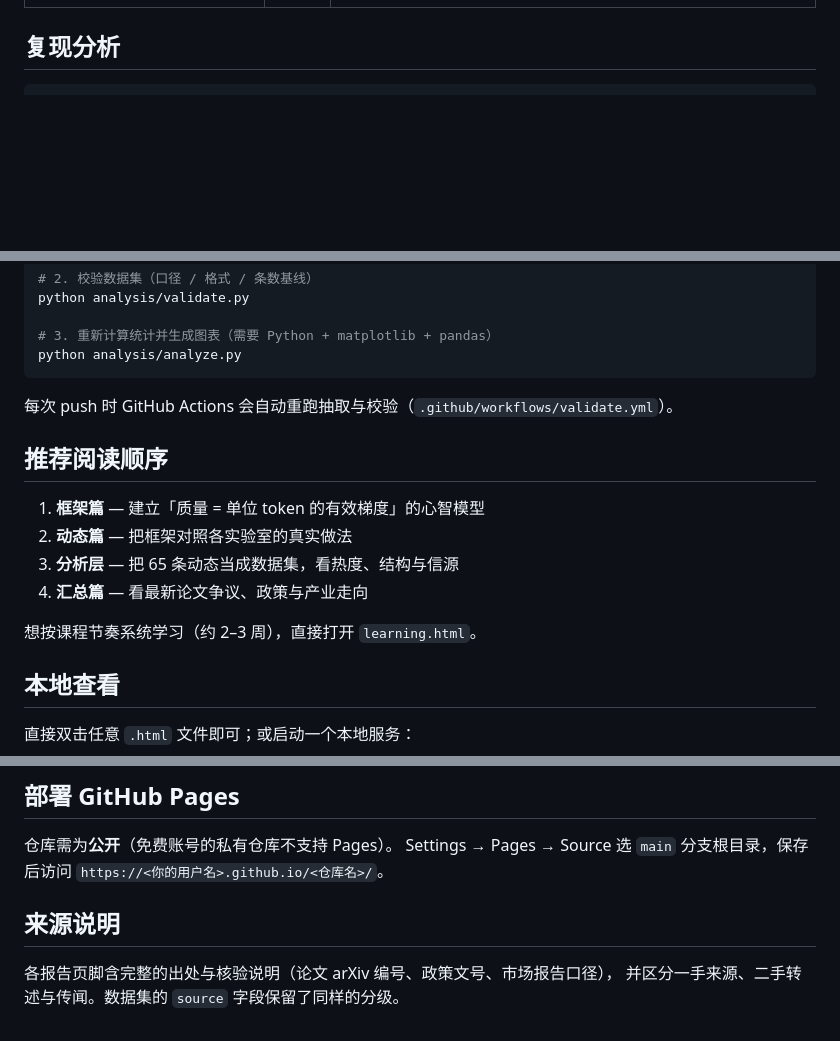
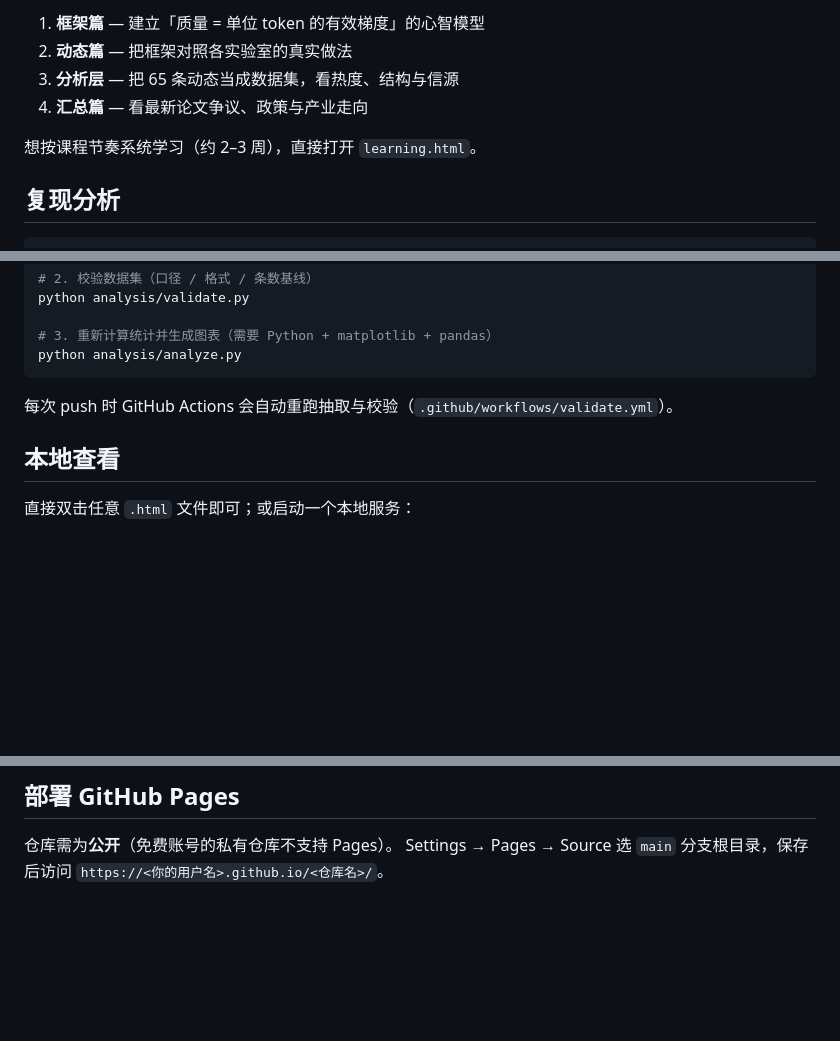
Before and after one commit to weijing143/llm-data-quality, a Markdown page: README.md, 3 parts joined by grey strips. Drawn GitHub-style; blank space fills up the shorter version.

```diff
--- a/README.md
+++ b/README.md
@@ -26,3 +97,9 @@
+1. **框架篇** — 建立「质量 = 单位 token 的有效梯度」的心智模型
+2. **动态篇** — 把框架对照各实验室的真实做法
+3. **分析层** — 把 65 条动态当成数据集，看热度、结构与信源
+4. **汇总篇** — 看最新论文争议、政策与产业走向
+
+想按课程节奏系统学习（约 2–3 周），直接打开 `learning.html`。
 
 ## 复现分析
 
@@ -41,15 +118,6 @@ python analysis/analyze.py
 
 每次 push 时 GitHub Actions 会自动重跑抽取与校验（`.github/workflows/validate.yml`）。
 
-## 推荐阅读顺序
-
-1. **框架篇** — 建立「质量 = 单位 token 的有效梯度」的心智模型
-2. **动态篇** — 把框架对照各实验室的真实做法
-3. **分析层** — 把 65 条动态当成数据集，看热度、结构与信源
-4. **汇总篇** — 看最新论文争议、政策与产业走向
-
-想按课程节奏系统学习（约 2–3 周），直接打开 `learning.html`。
-
 ## 本地查看
 
 直接双击任意 `.html` 文件即可；或启动一个本地服务：
@@ -65,8 +133,3 @@ python -m http.server 8000
 仓库需为**公开**（免费账号的私有仓库不支持 Pages）。
 Settings → Pages → Source 选 `main` 分支根目录，保存后访问
 `https://<你的用户名>.github.io/<仓库名>/`。
-
-## 来源说明
-
-各报告页脚含完整的出处与核验说明（论文 arXiv 编号、政策文号、市场报告口径），
-并区分一手来源、二手转述与传闻。数据集的 `source` 字段保留了同样的分级。
```
Also changed, not shown: other parts of README.md (+84 -13 lines).
